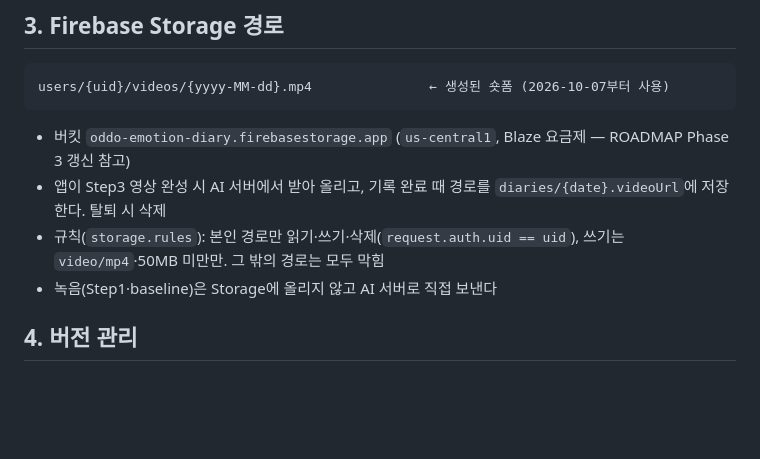
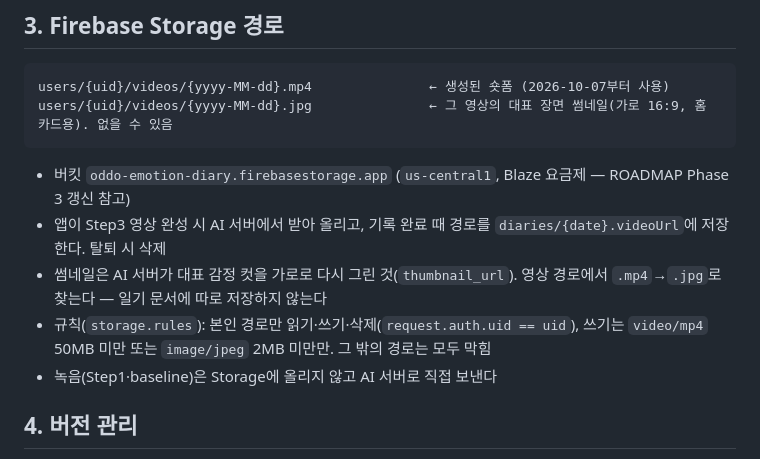
Before and after one commit to Team-SaGoMugChi/sagomugchi-frontend, a Markdown page: FIRESTORE_SCHEMA.md, the part around the change. Drawn GitHub-style; blank space fills up the shorter version.

Commit message:
docs: Storage 썸네일 경로를 스키마에 반영 (#63)

````diff
--- a/FIRESTORE_SCHEMA.md
+++ b/FIRESTORE_SCHEMA.md
@@ -146,11 +146,13 @@ users/{uid}                              ← AppUser        (계정 프로필)
 
 ```
 users/{uid}/videos/{yyyy-MM-dd}.mp4               ← 생성된 숏폼 (2026-10-07부터 사용)
+users/{uid}/videos/{yyyy-MM-dd}.jpg               ← 그 영상의 대표 장면 썸네일(가로 16:9, 홈 카드용). 없을 수 있음
 ```
 
 - 버킷 `oddo-emotion-diary.firebasestorage.app` (`us-central1`, Blaze 요금제 — ROADMAP Phase 3 갱신 참고)
 - 앱이 Step3 영상 완성 시 AI 서버에서 받아 올리고, 기록 완료 때 경로를 `diaries/{date}.videoUrl`에 저장한다. 탈퇴 시 삭제
-- 규칙(`storage.rules`): 본인 경로만 읽기·쓰기·삭제(`request.auth.uid == uid`), 쓰기는 `video/mp4`·50MB 미만만. 그 밖의 경로는 모두 막힘
+- 썸네일은 AI 서버가 대표 감정 컷을 가로로 다시 그린 것(`thumbnail_url`). 영상 경로에서 `.mp4`→`.jpg`로 찾는다 — 일기 문서에 따로 저장하지 않는다
+- 규칙(`storage.rules`): 본인 경로만 읽기·쓰기·삭제(`request.auth.uid == uid`), 쓰기는 `video/mp4` 50MB 미만 또는 `image/jpeg` 2MB 미만만. 그 밖의 경로는 모두 막힘
 - 녹음(Step1·baseline)은 Storage에 올리지 않고 AI 서버로 직접 보낸다
 
 ## 4. 버전 관리
````
